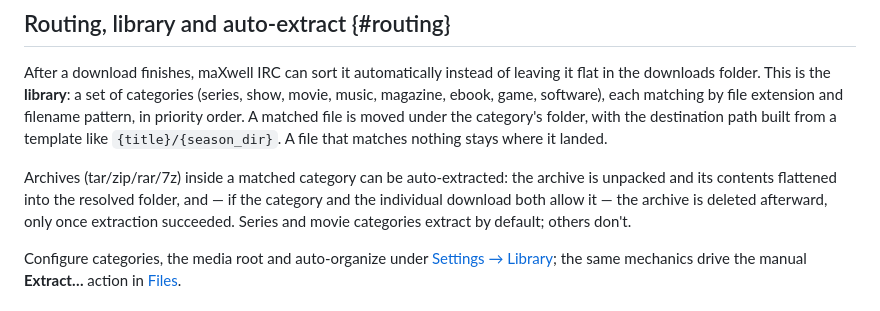
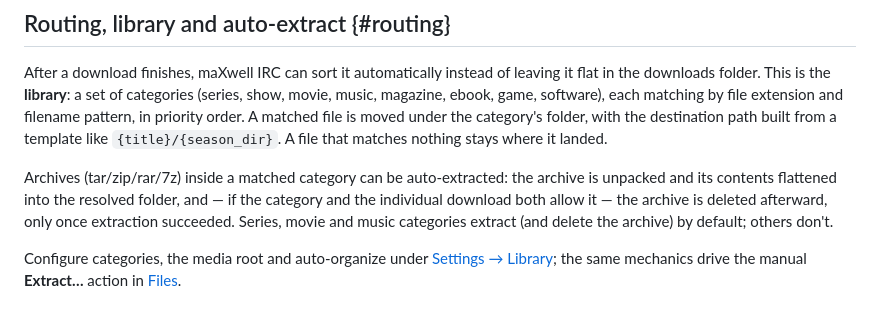
Before and after one commit to RealDtx/maxwell-xirc, a Markdown page: docs/guide.md, the part around the change. GitHub-like rendering.

Commit message:
docs: fix guide's auto-extract-by-default category list (music was missing)
Co-Authored-By: Claude Opus 5.5 <noreply@anthropic.com>

```diff
--- a/docs/guide.md
+++ b/docs/guide.md
@@ -50,7 +50,7 @@ Good to know: once a pack is requested, xirc waits up to one hour for the bot to
 ## Routing, library and auto-extract {#routing}
 After a download finishes, maXwell IRC can sort it automatically instead of leaving it flat in the downloads folder. This is the **library**: a set of categories (series, show, movie, music, magazine, ebook, game, software), each matching by file extension and filename pattern, in priority order. A matched file is moved under the category's folder, with the destination path built from a template like `{title}/{season_dir}`. A file that matches nothing stays where it landed.
 
-Archives (tar/zip/rar/7z) inside a matched category can be auto-extracted: the archive is unpacked and its contents flattened into the resolved folder, and — if the category and the individual download both allow it — the archive is deleted afterward, only once extraction succeeded. Series and movie categories extract by default; others don't.
+Archives (tar/zip/rar/7z) inside a matched category can be auto-extracted: the archive is unpacked and its contents flattened into the resolved folder, and — if the category and the individual download both allow it — the archive is deleted afterward, only once extraction succeeded. Series, movie and music categories extract (and delete the archive) by default; others don't.
 
 Configure categories, the media root and auto-organize under [Settings → Library](#settings-library); the same mechanics drive the manual **Extract…** action in [Files](#files).
 
```
